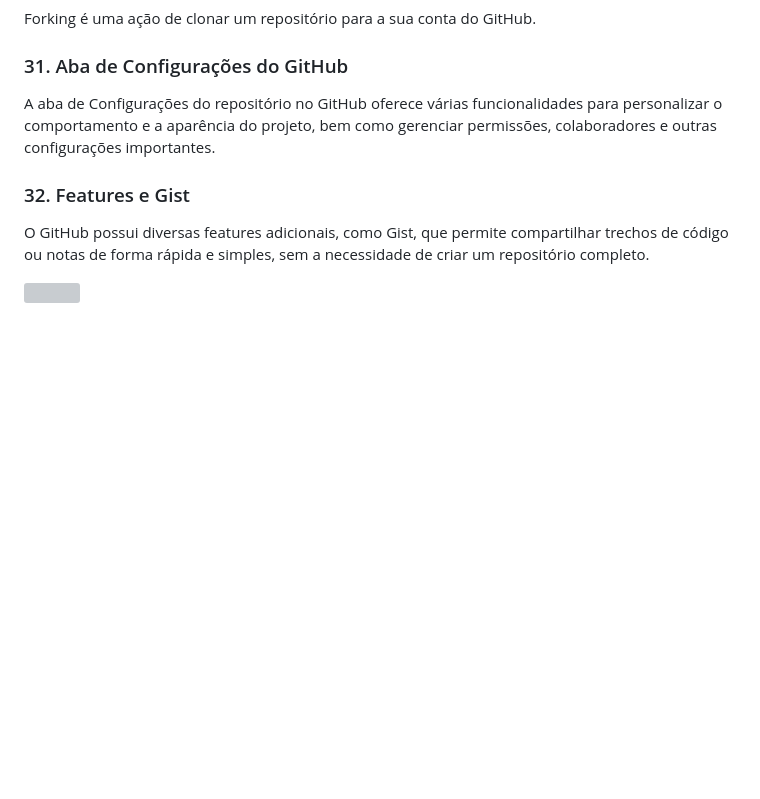
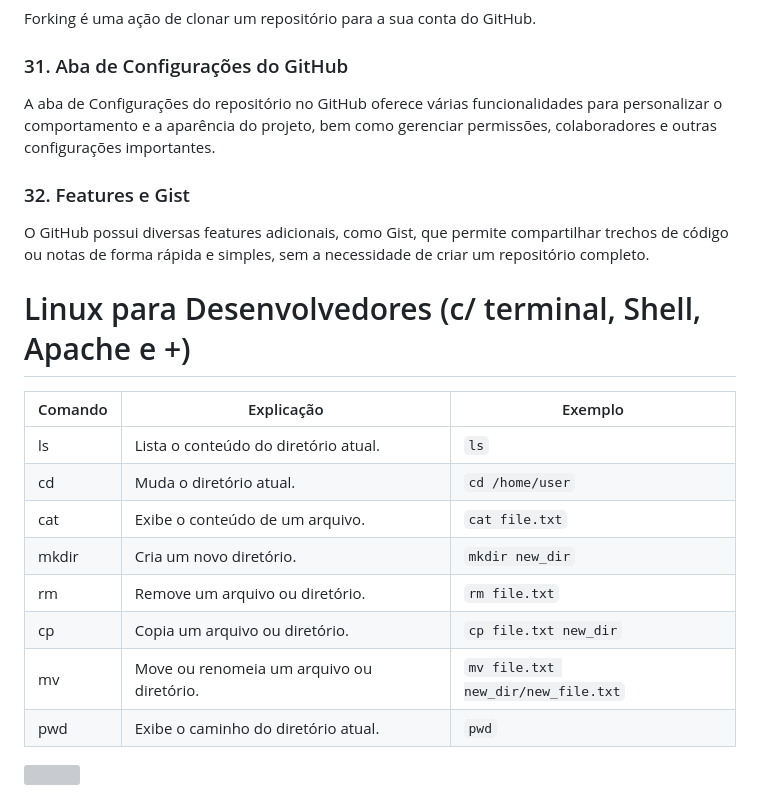
Before and after one commit to gersonpn/compass_uol, a Markdown page: README.md, the part around the change. GitHub-like rendering; blank space fills up the shorter version; grey boxes are pictures that could not be loaded.

Commit message:
atualização readme

```diff
--- a/README.md
+++ b/README.md
@@ -203,4 +203,18 @@ A aba de Configurações do repositório no GitHub oferece várias funcionalidad
 O GitHub possui diversas features adicionais, como Gist, que permite compartilhar trechos de código ou notas de forma rápida e simples, sem a necessidade de criar um repositório completo.
 
 
+# Linux para Desenvolvedores (c/ terminal, Shell, Apache e +)
+
+| Comando | Explicação | Exemplo |
+|---|---|---|
+| ls | Lista o conteúdo do diretório atual. | `ls` |
+| cd | Muda o diretório atual. | `cd /home/user` |
+| cat | Exibe o conteúdo de um arquivo. | `cat file.txt` |
+| mkdir | Cria um novo diretório. | `mkdir new_dir` |
+| rm | Remove um arquivo ou diretório. | `rm file.txt` |
+| cp | Copia um arquivo ou diretório. | `cp file.txt new_dir` |
+| mv | Move ou renomeia um arquivo ou diretório. | `mv file.txt new_dir/new_file.txt` |
+| pwd | Exibe o caminho do diretório atual. | `pwd` |
+
+
 <img width=100% src="https://capsule-render.vercel.app/api?type=waving&color=ff7f00&height=120&section=footer"/>
```
